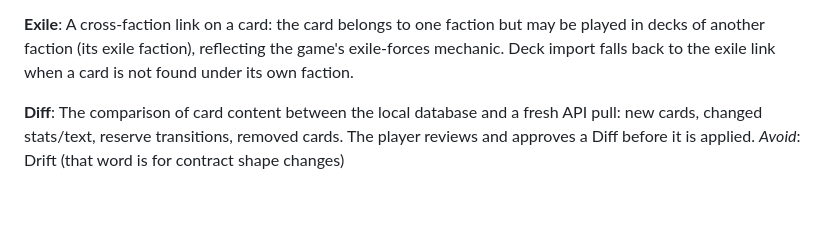
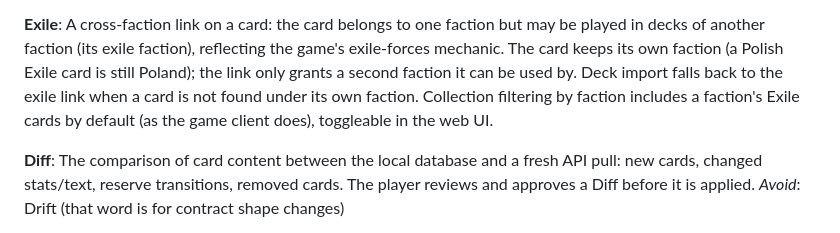
Before and after one commit to AABur/kardscm, a Markdown page: CONTEXT.md, the part around the change. Rendered like a GitHub page; blank space fills up the shorter version.

Commit message:
docs: note exile affects collection faction filter

```diff
--- a/CONTEXT.md
+++ b/CONTEXT.md
@@ -56,8 +56,12 @@ the game, it does not police it.
 **Exile**:
 A cross-faction link on a card: the card belongs to one faction but may be
 played in decks of another faction (its exile faction), reflecting the
-game's exile-forces mechanic. Deck import falls back to the exile link when
-a card is not found under its own faction.
+game's exile-forces mechanic. The card keeps its own faction (a Polish
+Exile card is still Poland); the link only grants a second faction it can
+be used by. Deck import falls back to the exile link when a card is not
+found under its own faction. Collection filtering by faction includes a
+faction's Exile cards by default (as the game client does), toggleable in
+the web UI.
 
 **Diff**:
 The comparison of card content between the local database and a fresh API
```
